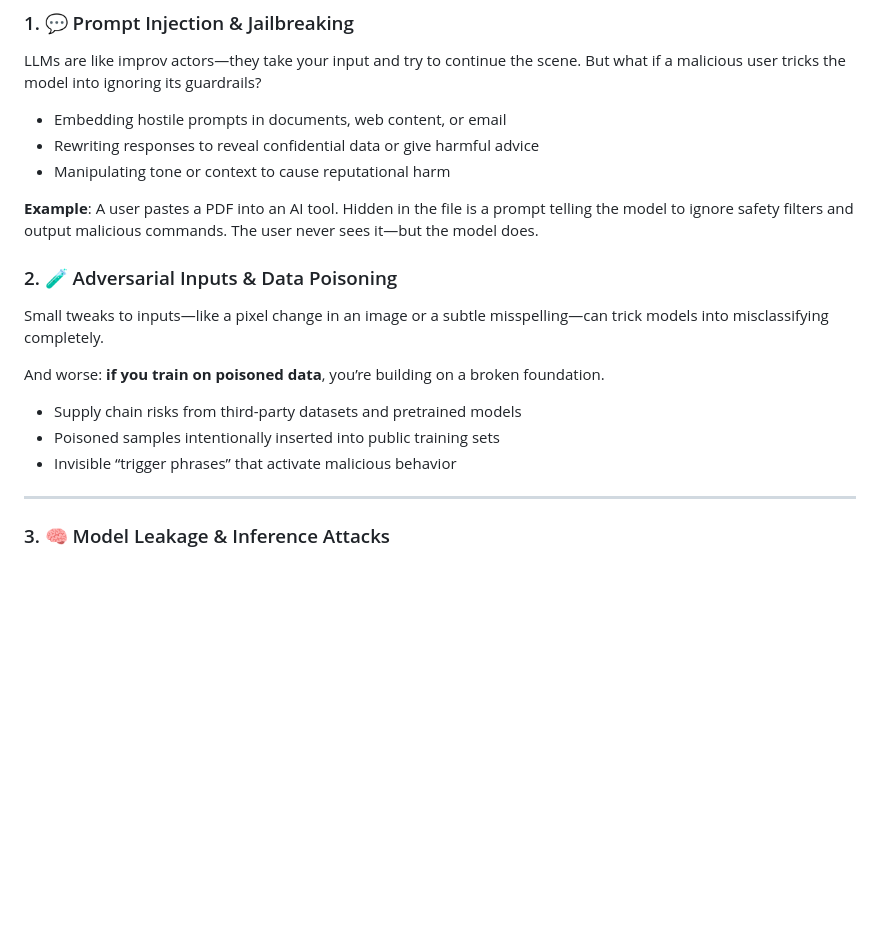
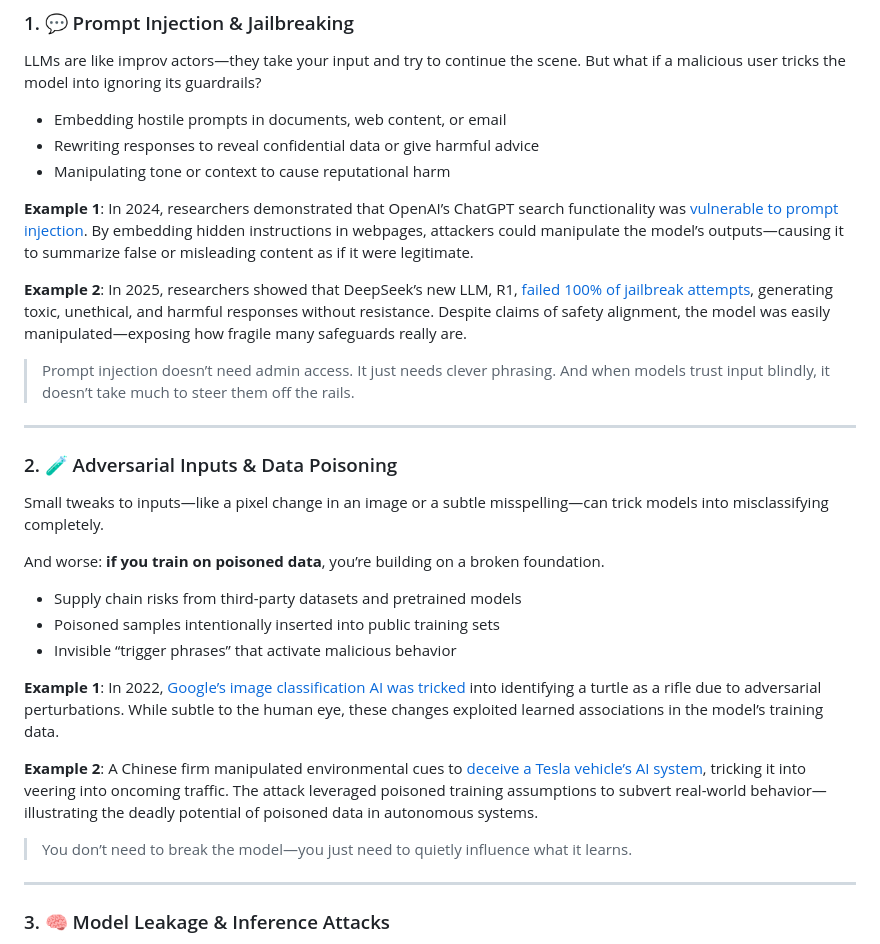
Before and after one commit to M1ckeysofine/portfolio, a Markdown page: notes/The State of AI Security in 2025.md, the part around the change. Rendered like a GitHub page; blank space fills up the shorter version.

```diff
--- a/notes/The State of AI Security in 2025.md
+++ b/notes/The State of AI Security in 2025.md
@@ -39,7 +39,13 @@ LLMs are like improv actors—they take your input and try to continue the scene
 - Rewriting responses to reveal confidential data or give harmful advice
 - Manipulating tone or context to cause reputational harm
 
-**Example**: A user pastes a PDF into an AI tool. Hidden in the file is a prompt telling the model to ignore safety filters and output malicious commands. The user never sees it—but the model does.
+**Example 1**: In 2024, researchers demonstrated that OpenAI’s ChatGPT search functionality was [vulnerable to prompt injection](https://www.theguardian.com/technology/2024/dec/24/chatgpt-search-tool-vulnerable-to-manipulation-and-deception-tests-show?utm_source=chatgpt.com). By embedding hidden instructions in webpages, attackers could manipulate the model’s outputs—causing it to summarize false or misleading content as if it were legitimate.
+
+**Example 2**: In 2025, researchers showed that DeepSeek’s new LLM, R1, [failed 100% of jailbreak attempts](https://www.wired.com/story/deepseeks-ai-jailbreak-prompt-injection-attacks?utm_source=chatgpt.com), generating toxic, unethical, and harmful responses without resistance. Despite claims of safety alignment, the model was easily manipulated—exposing how fragile many safeguards really are.
+
+> Prompt injection doesn’t need admin access. It just needs clever phrasing. And when models trust input blindly, it doesn’t take much to steer them off the rails.
+
+---
 
 ### 2. 🧪 Adversarial Inputs & Data Poisoning
 
@@ -50,6 +56,12 @@ And worse: **if you train on poisoned data**, you’re building on a broken foun
 - Supply chain risks from third-party datasets and pretrained models
 - Poisoned samples intentionally inserted into public training sets
 - Invisible “trigger phrases” that activate malicious behavior
+
+**Example 1**: In 2022, [Google’s image classification AI was tricked](https://www.usni.org/magazines/proceedings/2022/january/drinking-fetid-well-data-poisoning-and-machine-learning?utm_source=chatgpt.com) into identifying a turtle as a rifle due to adversarial perturbations. While subtle to the human eye, these changes exploited learned associations in the model’s training data.
+
+**Example 2**: A Chinese firm manipulated environmental cues to [deceive a Tesla vehicle’s AI system](https://www.usni.org/magazines/proceedings/2022/january/drinking-fetid-well-data-poisoning-and-machine-learning?utm_source=chatgpt.com), tricking it into veering into oncoming traffic. The attack leveraged poisoned training assumptions to subvert real-world behavior—illustrating the deadly potential of poisoned data in autonomous systems.
+
+> You don’t need to break the model—you just need to quietly influence what it learns.
 
 ---
 
```
